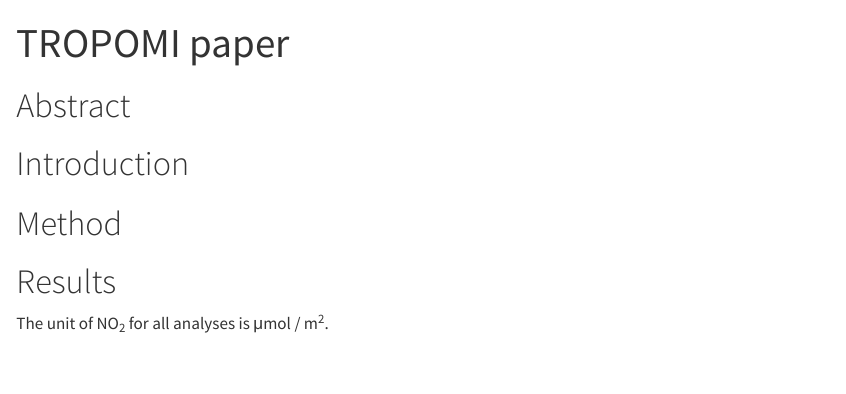
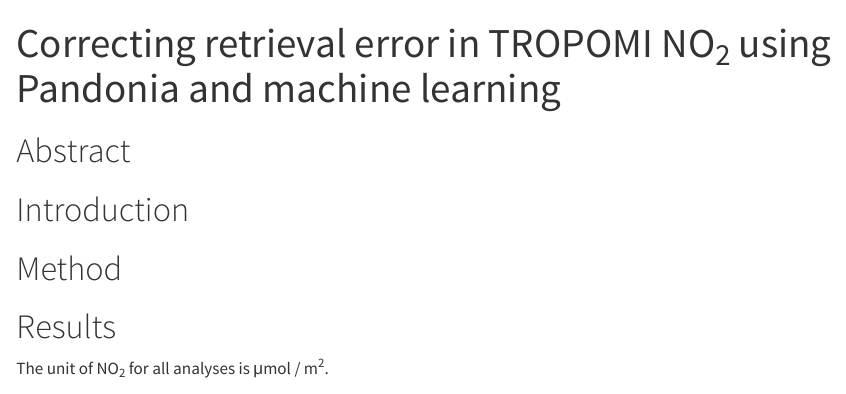
Before and after one commit to justlab/TROPOMI, a Quarto document (writing/paper.qmd): the page in a window 1100 px wide, from its top. Rendered offline with R 4.5, knitr and Pandoc in place of Quarto, with nearby package versions; the code chunks are not run, so their results and figures are left out; a font, style sheet, LaTeX package, included part or bibliography that could not be used is replaced or left out; common packages that the code uses without loading them are loaded.

Commit message:
[paper] Changed the title.

```diff
--- a/writing/paper.qmd
+++ b/writing/paper.qmd
@@ -1,5 +1,5 @@
 ---
-title: TROPOMI paper
+title: Correcting retrieval error in TROPOMI NO~2~ using Pandonia and machine learning
 
 bibliography: references.json
 csl: https://www.zotero.org/styles/atmospheric-measurement-techniques
```
